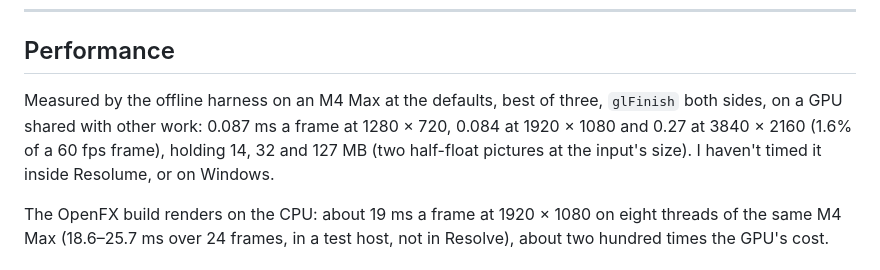
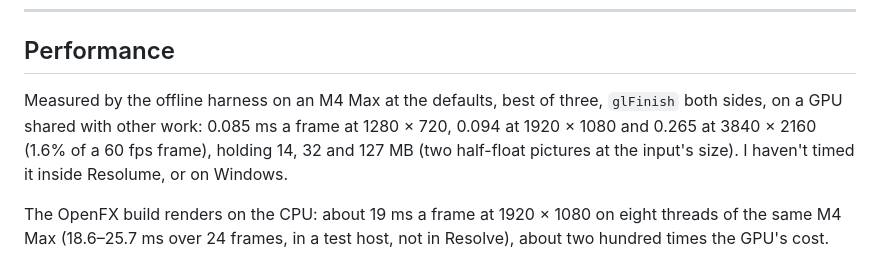
Before and after one commit to stoatworks-labs/gate, a Markdown page: docs/USER-GUIDE.md, the part around the change. GitHub-like rendering.

Commit message:
Guide: the render cost matches the README's bench
The guide gave 0.087 / 0.084 / 0.27 ms (720p / 1080p / 4K), added with the guide in
7aca1c9 with no run recorded for them. The README table and AGENTS.md both carry the
gatest --bench run recorded in 3936b6b (0.085 / 0.094 / 0.265 ms), so the guide now does too.

Co-Authored-By: Claude Opus 5.5 <noreply@anthropic.com>

```diff
--- a/docs/USER-GUIDE.md
+++ b/docs/USER-GUIDE.md
@@ -273,8 +273,8 @@ shaders see only weights and offsets. A frame longer than a quarter of a second
 ## Performance
 
 Measured by the offline harness on an M4 Max at the defaults, best of three, `glFinish` both
-sides, on a GPU shared with other work: 0.087 ms a frame at 1280 × 720, 0.084 at 1920 × 1080 and
-0.27 at 3840 × 2160 (1.6% of a 60 fps frame), holding 14, 32 and 127 MB (two half-float pictures
+sides, on a GPU shared with other work: 0.085 ms a frame at 1280 × 720, 0.094 at 1920 × 1080 and
+0.265 at 3840 × 2160 (1.6% of a 60 fps frame), holding 14, 32 and 127 MB (two half-float pictures
 at the input's size). I haven't timed it inside Resolume, or on Windows.
 
 The OpenFX build renders on the CPU: about 19 ms a frame at 1920 × 1080 on eight threads of
```
